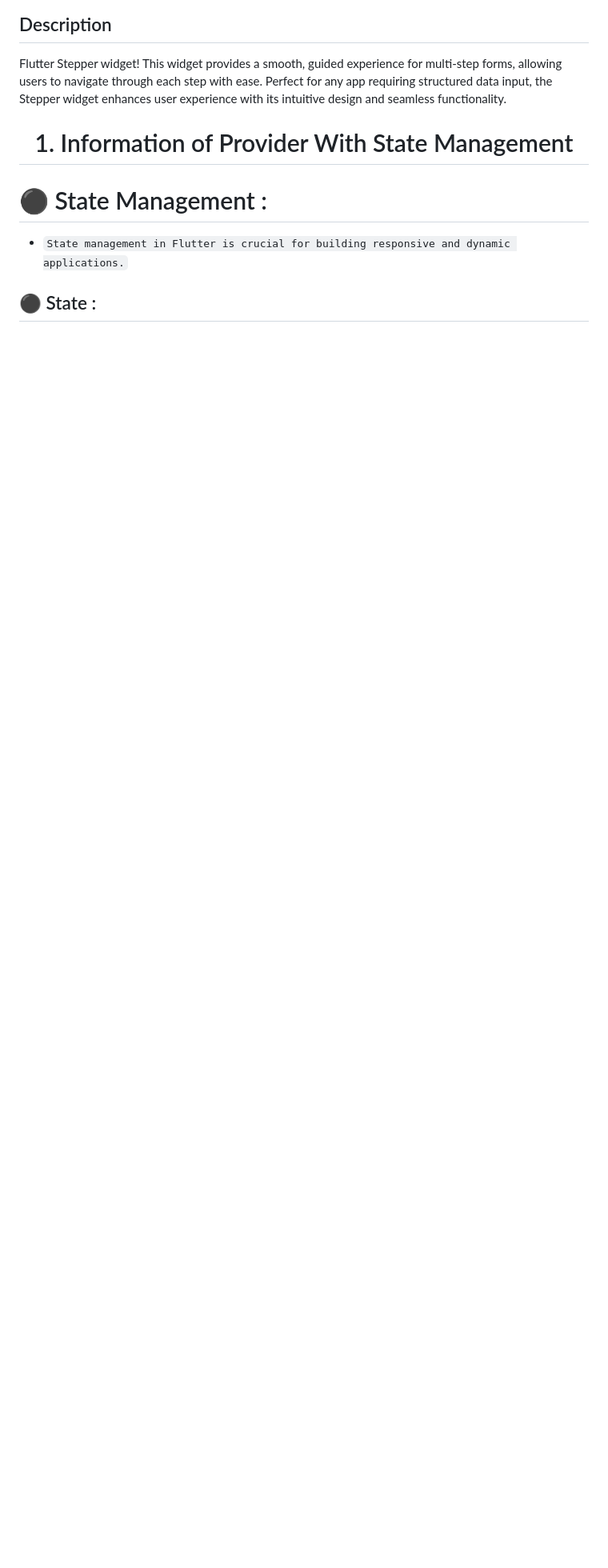
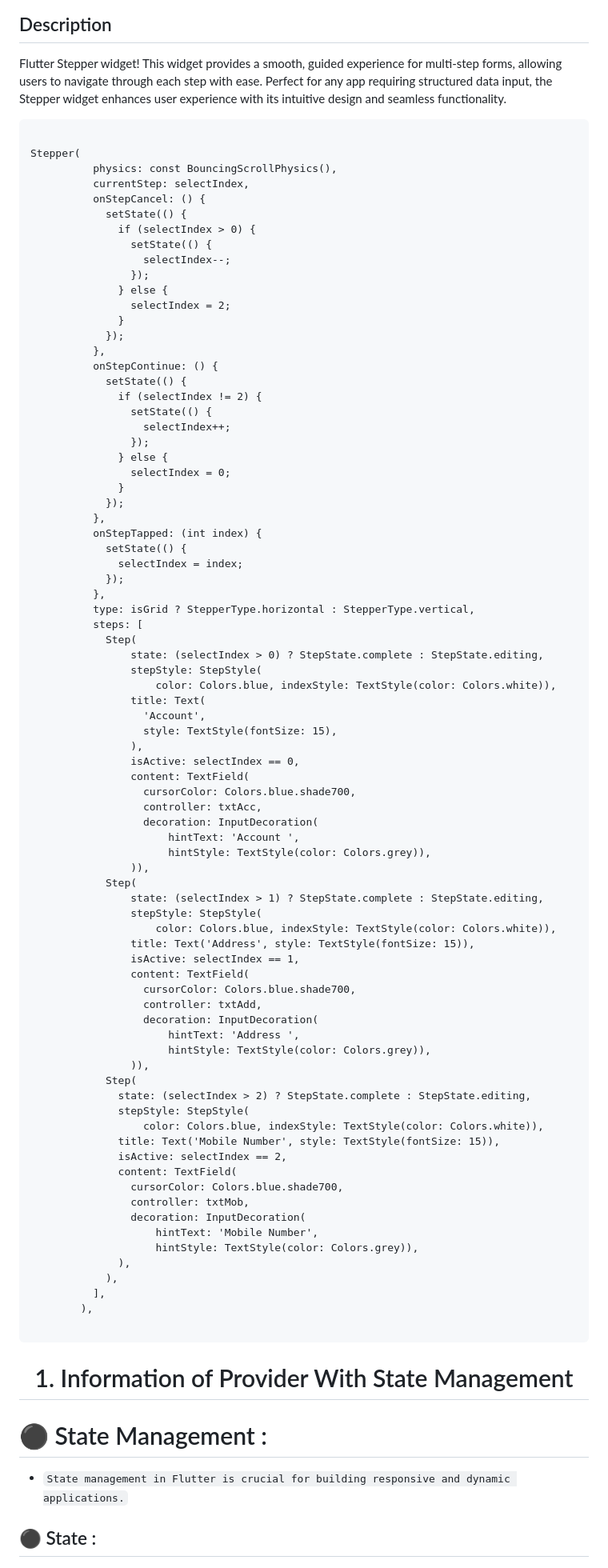
Before and after one commit to sanjuafre123/adv_flutter_ch1, a Markdown page: README.md, the part around the change. Shown at 80% size. GitHub-like rendering; blank space fills up the shorter version.

````diff
--- a/README.md
+++ b/README.md
@@ -31,6 +31,88 @@ themeMode: isDark ? ThemeMode.dark : ThemeMode.light,
 ## Description
 
 Flutter Stepper widget! This widget provides a smooth, guided experience for multi-step forms, allowing users to navigate through each step with ease. Perfect for any app requiring structured data input, the Stepper widget enhances user experience with its intuitive design and seamless functionality.
+
+``` base
+
+Stepper(
+          physics: const BouncingScrollPhysics(),
+          currentStep: selectIndex,
+          onStepCancel: () {
+            setState(() {
+              if (selectIndex > 0) {
+                setState(() {
+                  selectIndex--;
+                });
+              } else {
+                selectIndex = 2;
+              }
+            });
+          },
+          onStepContinue: () {
+            setState(() {
+              if (selectIndex != 2) {
+                setState(() {
+                  selectIndex++;
+                });
+              } else {
+                selectIndex = 0;
+              }
+            });
+          },
+          onStepTapped: (int index) {
+            setState(() {
+              selectIndex = index;
+            });
+          },
+          type: isGrid ? StepperType.horizontal : StepperType.vertical,
+          steps: [
+            Step(
+                state: (selectIndex > 0) ? StepState.complete : StepState.editing,
+                stepStyle: StepStyle(
+                    color: Colors.blue, indexStyle: TextStyle(color: Colors.white)),
+                title: Text(
+                  'Account',
+                  style: TextStyle(fontSize: 15),
+                ),
+                isActive: selectIndex == 0,
+                content: TextField(
+                  cursorColor: Colors.blue.shade700,
+                  controller: txtAcc,
+                  decoration: InputDecoration(
+                      hintText: 'Account ',
+                      hintStyle: TextStyle(color: Colors.grey)),
+                )),
+            Step(
+                state: (selectIndex > 1) ? StepState.complete : StepState.editing,
+                stepStyle: StepStyle(
+                    color: Colors.blue, indexStyle: TextStyle(color: Colors.white)),
+                title: Text('Address', style: TextStyle(fontSize: 15)),
+                isActive: selectIndex == 1,
+                content: TextField(
+                  cursorColor: Colors.blue.shade700,
+                  controller: txtAdd,
+                  decoration: InputDecoration(
+                      hintText: 'Address ',
+                      hintStyle: TextStyle(color: Colors.grey)),
+                )),
+            Step(
+              state: (selectIndex > 2) ? StepState.complete : StepState.editing,
+              stepStyle: StepStyle(
+                  color: Colors.blue, indexStyle: TextStyle(color: Colors.white)),
+              title: Text('Mobile Number', style: TextStyle(fontSize: 15)),
+              isActive: selectIndex == 2,
+              content: TextField(
+                cursorColor: Colors.blue.shade700,
+                controller: txtMob,
+                decoration: InputDecoration(
+                    hintText: 'Mobile Number',
+                    hintStyle: TextStyle(color: Colors.grey)),
+              ),
+            ),
+          ],
+        ),
+
+```
 
 
  <h1 align="center">  1. Information of Provider With State Management </h1>
````
